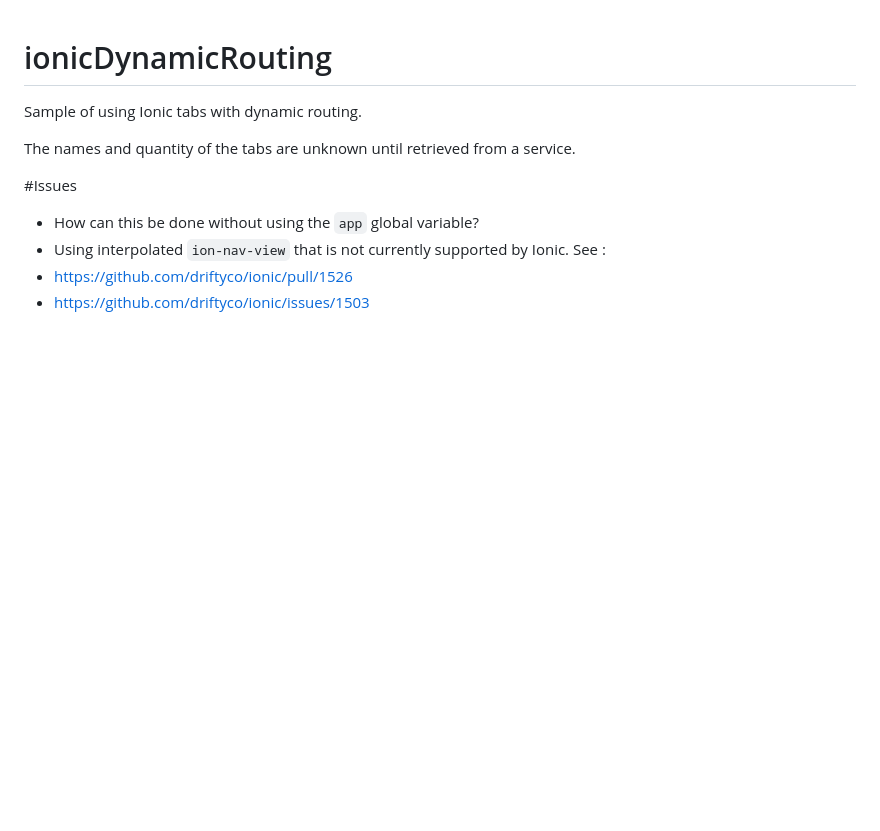
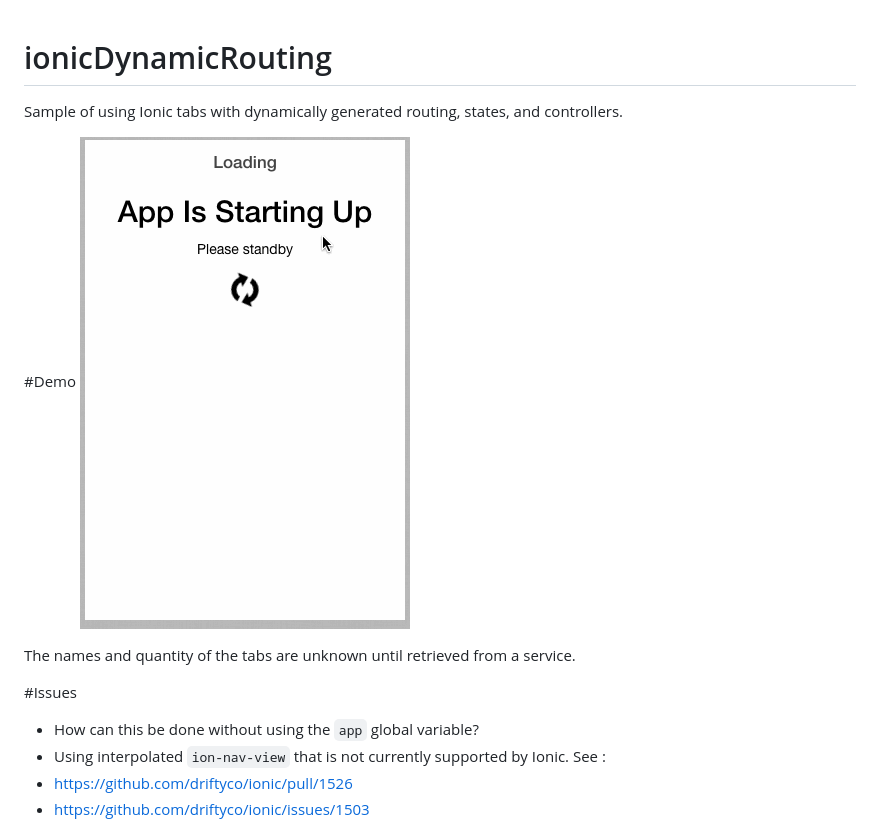
Before and after one commit to calendee/ionicDynamicRouting, a Markdown page: README.md, the part around the change. Rendered like a GitHub page; pictures changed too: loading-demo.gif (added); blank space fills up the shorter version.

Commit message:
docs : update readme with demo gif
Signed-off-by: Justin Noel <github@calendee.com>

```diff
--- a/README.md
+++ b/README.md
@@ -1,7 +1,10 @@
 ionicDynamicRouting
 ===================
 
-Sample of using Ionic tabs with dynamic routing.
+Sample of using Ionic tabs with dynamically generated routing, states, and controllers.
+
+#Demo
+<img src="loading-demo.gif"/>
 
 The names and quantity of the tabs are unknown until retrieved from a service.
 
```
